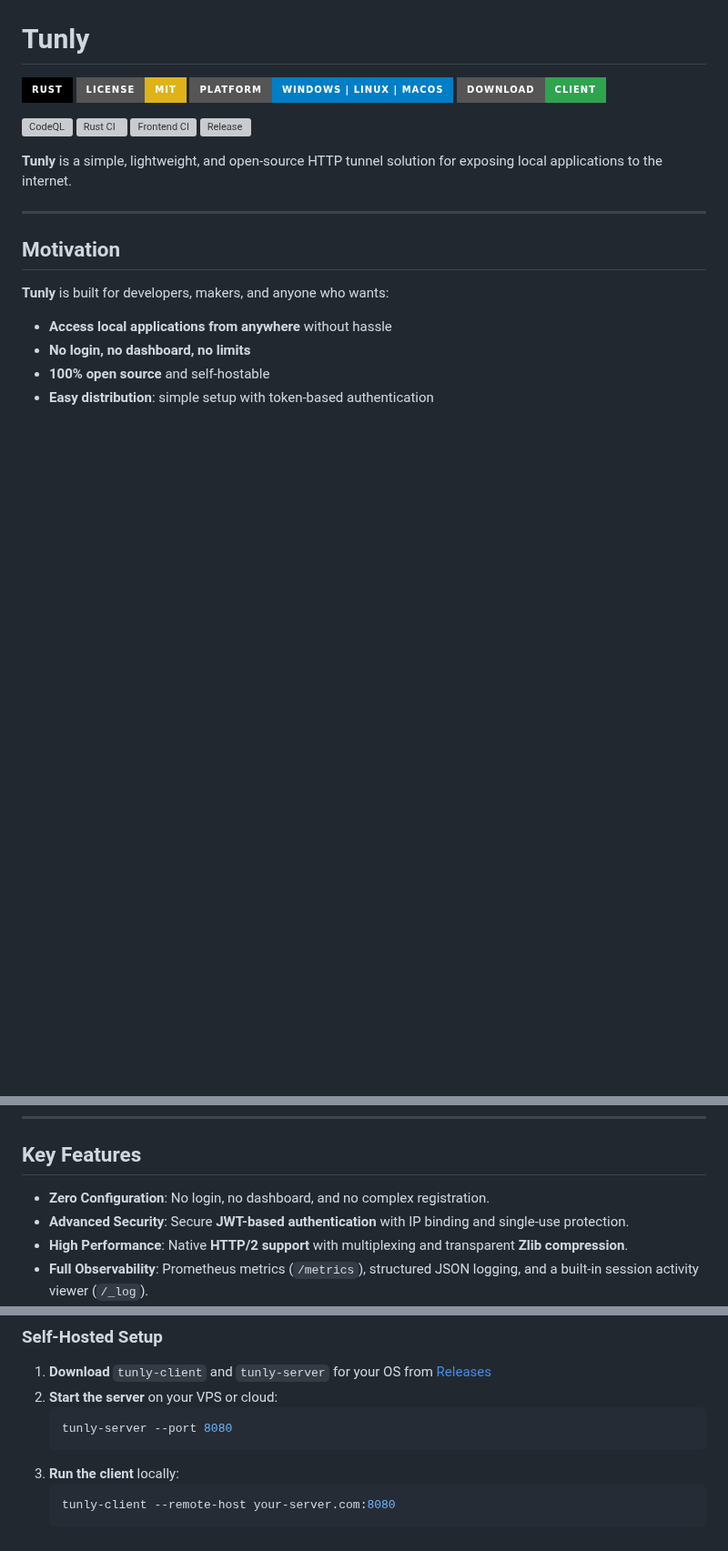
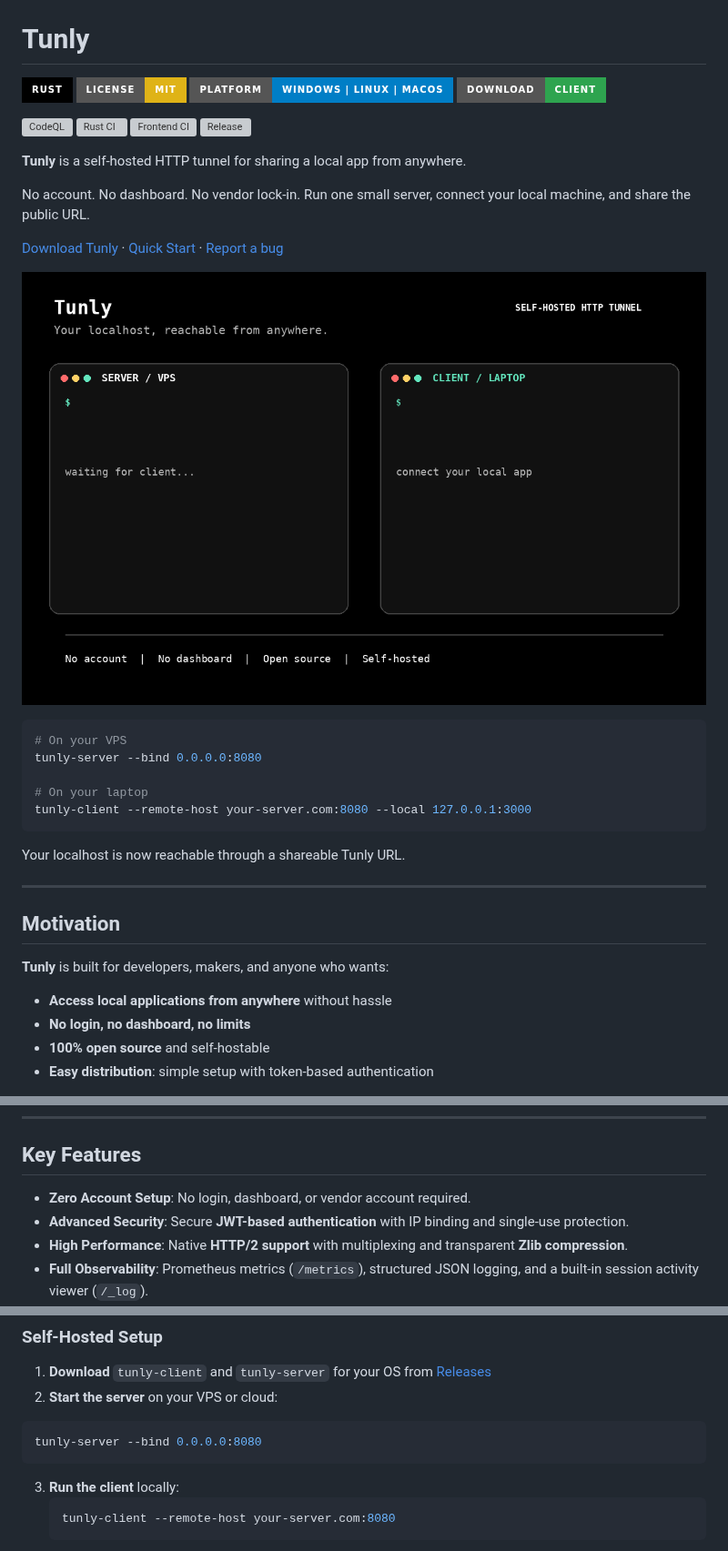
Before and after one commit to 0xReLogic/Tunly, a Markdown page: README.md, 3 parts joined by grey strips. Shown at 91% size. Drawn GitHub-style; pictures changed too: docs/tunly-demo.gif (added); badges without logos; blank space fills up the shorter version; grey boxes are pictures that could not be loaded.

````diff
--- a/README.md
+++ b/README.md
@@ -10,7 +10,24 @@
 [![Frontend CI](https://github.com/0xReLogic/Tunly/actions/workflows/frontend-ci.yml/badge.svg)](https://github.com/0xReLogic/Tunly/actions/workflows/frontend-ci.yml)
 [![Release](https://github.com/0xReLogic/Tunly/actions/workflows/release.yml/badge.svg)](https://github.com/0xReLogic/Tunly/actions/workflows/release.yml)
 
-**Tunly** is a simple, lightweight, and open-source HTTP tunnel solution for exposing local applications to the internet.
+**Tunly** is a self-hosted HTTP tunnel for sharing a local app from anywhere.
+
+No account. No dashboard. No vendor lock-in. Run one small server, connect your
+local machine, and share the public URL.
+
+[Download Tunly](https://github.com/0xReLogic/Tunly/releases) · [Quick Start](#self-hosted-setup) · [Report a bug](https://github.com/0xReLogic/Tunly/issues/new)
+
+![Tunly demo: a local app becoming a public URL](docs/tunly-demo.gif)
+
+```bash
+# On your VPS
+tunly-server --bind 0.0.0.0:8080
+
+# On your laptop
+tunly-client --remote-host your-server.com:8080 --local 127.0.0.1:3000
+```
+
+Your localhost is now reachable through a shareable Tunly URL.
 
 ---
 
@@ -27,7 +44,7 @@
 
 ## Key Features
 
-- **Zero Configuration**: No login, no dashboard, and no complex registration.
+- **Zero Account Setup**: No login, dashboard, or vendor account required.
 - **Advanced Security**: Secure **JWT-based authentication** with IP binding and single-use protection.
 - **High Performance**: Native **HTTP/2 support** with multiplexing and transparent **Zlib compression**.
 - **Full Observability**: Prometheus metrics (`/metrics`), structured JSON logging, and a built-in session activity viewer (`/_log`).
@@ -75,8 +92,8 @@ Want to test apps on the internet without complex setup?
 
 1. **Download** `tunly-client` and `tunly-server` for your OS from [Releases](https://github.com/0xReLogic/Tunly/releases)
 2. **Start the server** on your VPS or cloud:
-   ```bash
-   tunly-server --port 8080
+  ```bash
+  tunly-server --bind 0.0.0.0:8080
    ```
 3. **Run the client** locally:
    ```bash
````
Also changed, not shown: 1 other file.
